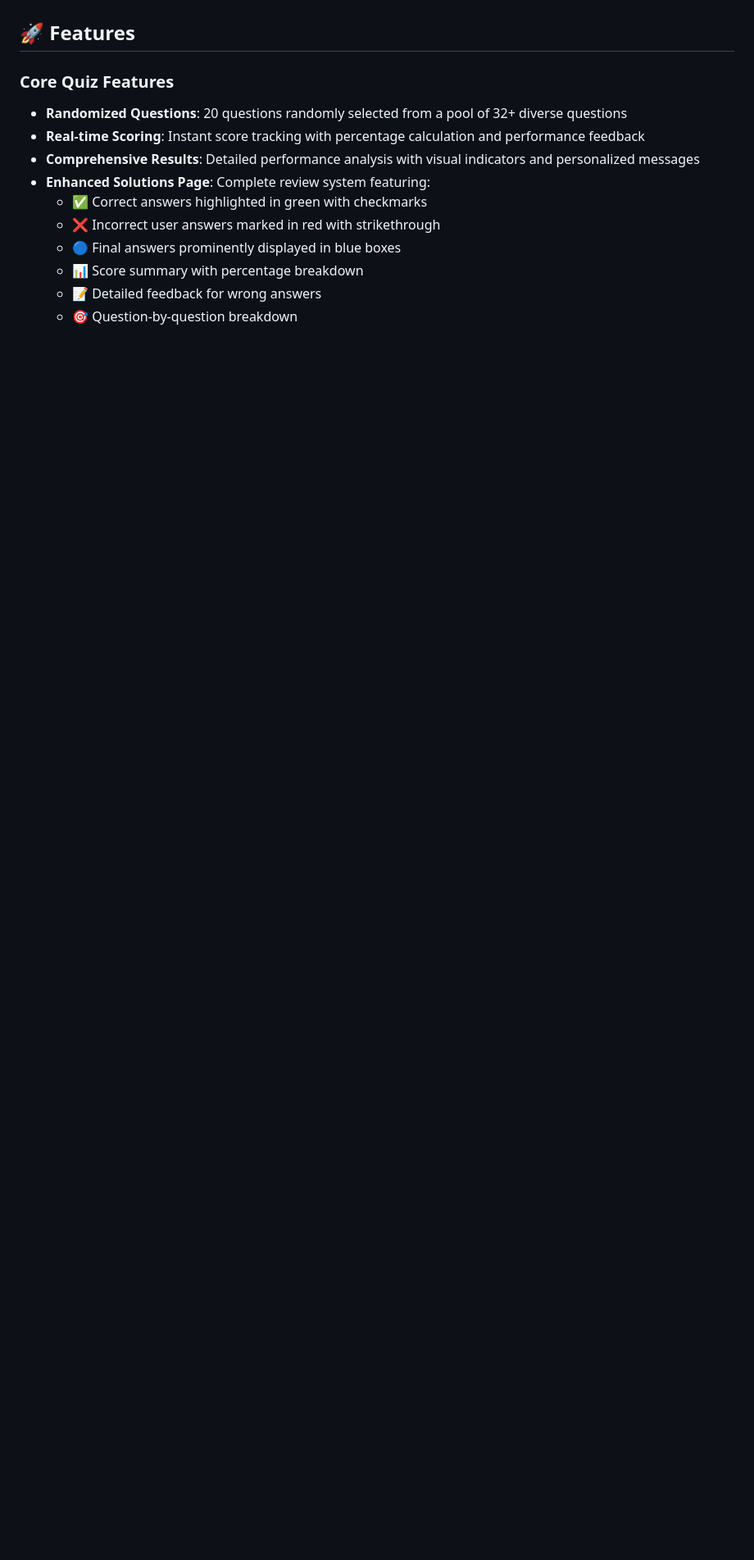
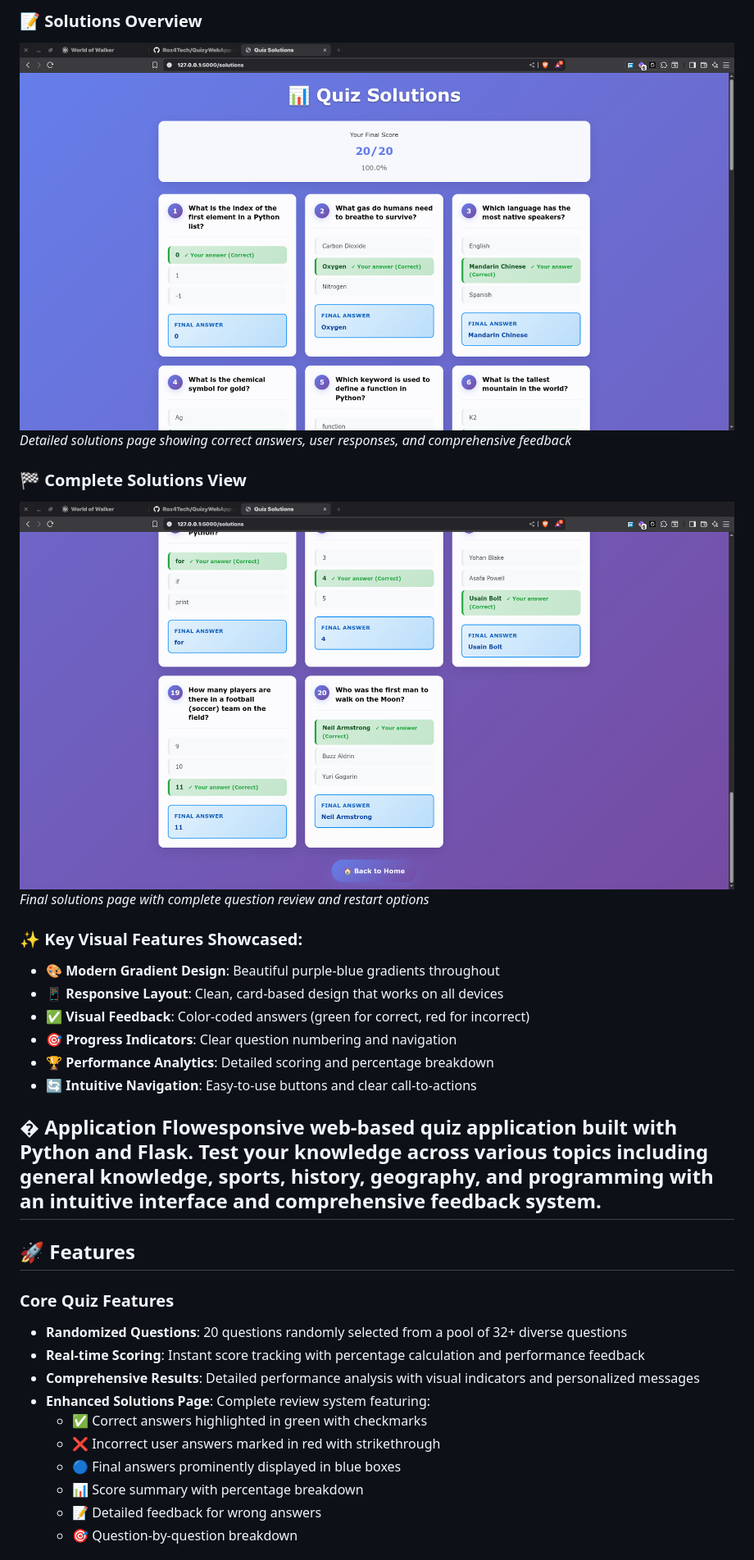
Before and after one commit to Roz4Tech/QuizyWebApp, a Markdown page: README.md, the part around the change printed below. Shown: that part at 82% size. Rendered like a GitHub page; pictures changed too: Quizy Solutions Page.png (added), Quizy end of Solutions page.png (added); blank space fills up the shorter version.

```diff
--- a/README.md
+++ b/README.md
@@ -4,3 +18,20 @@ A modern, responsive web-based quiz application built with Python and Flask. Tes
+### 📝 Solutions Overview
+![Quiz Solutions Page](Quizy%20Solutions%20Page.png)
+*Detailed solutions page showing correct answers, user responses, and comprehensive feedback*
+
+### 🏁 Complete Solutions View
+![End of Solutions Page](Quizy%20end%20of%20Solutions%20page.png)
+*Final solutions page with complete question review and restart options*
+
+### ✨ Key Visual Features Showcased:
+- 🎨 **Modern Gradient Design**: Beautiful purple-blue gradients throughout
+- 📱 **Responsive Layout**: Clean, card-based design that works on all devices
+- ✅ **Visual Feedback**: Color-coded answers (green for correct, red for incorrect)
+- 🎯 **Progress Indicators**: Clear question numbering and navigation
+- 🏆 **Performance Analytics**: Detailed scoring and percentage breakdown
+- 🔄 **Intuitive Navigation**: Easy-to-use buttons and clear call-to-actions
+
+## � Application Flowesponsive web-based quiz application built with Python and Flask. Test your knowledge across various topics including general knowledge, sports, history, geography, and programming with an intuitive interface and comprehensive feedback system.
 
 ## 🚀 Features
 
```
Also changed, not shown: other parts of README.md (+15 -1 lines), Quizy Questions Page.png (added), Quizy Results Page.png (added).
